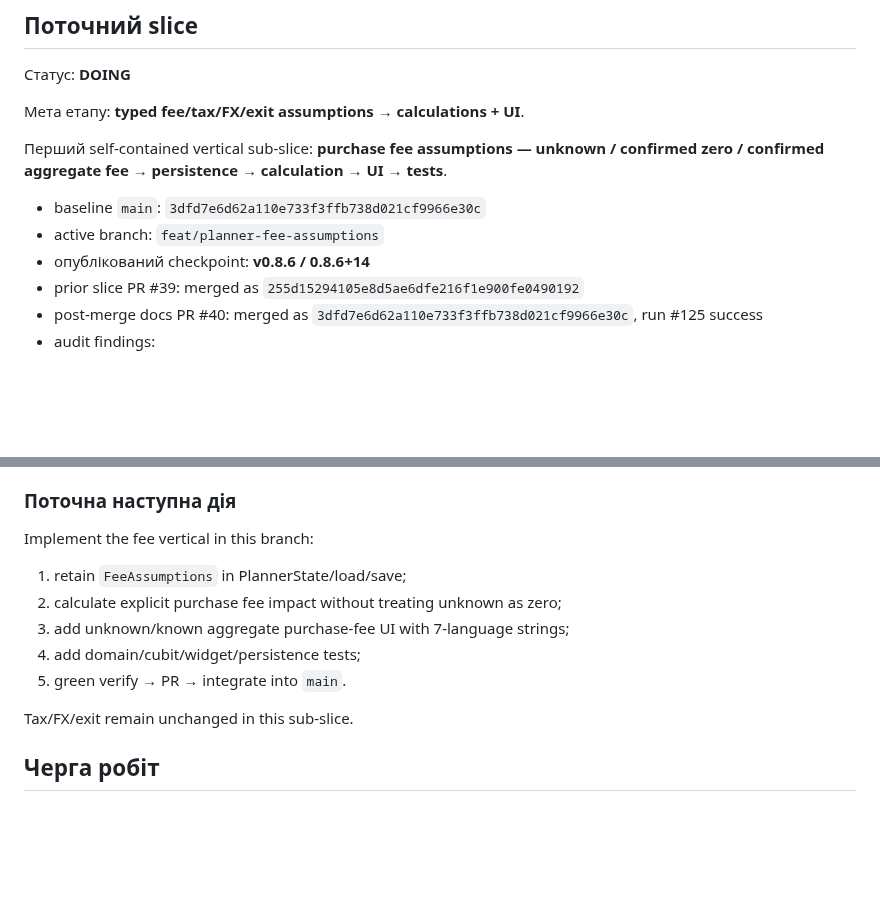
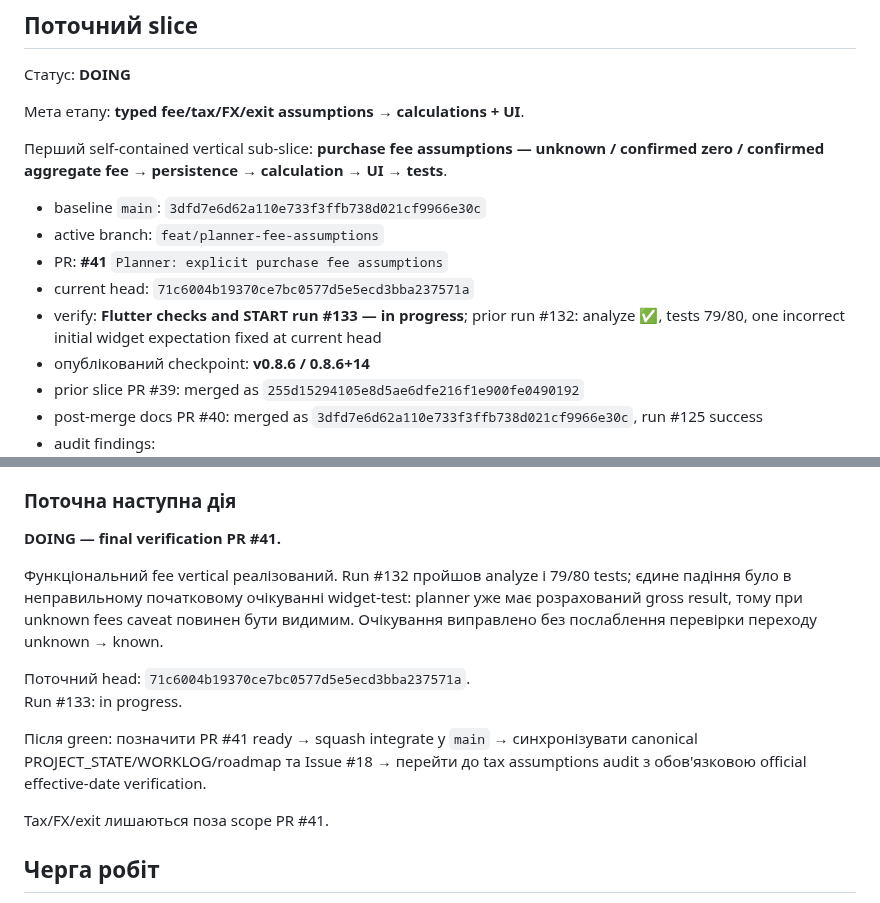
Before and after one commit to RomanZavadaM/ovdp-hub, a Markdown page: WORKLOG.md, 2 parts joined by grey strips. Drawn GitHub-style; blank space fills up the shorter version.

Commit message:
Worklog: record PR #41 final verification checkpoint

```diff
--- a/WORKLOG.md
+++ b/WORKLOG.md
@@ -33,6 +33,9 @@ Append-only журнал: GitHub Issue **#18 — OVDP Hub — live development l
 
 - baseline `main`: `3dfd7e6d62a110e733f3ffb738d021cf9966e30c`
 - active branch: `feat/planner-fee-assumptions`
+- PR: **#41** `Planner: explicit purchase fee assumptions`
+- current head: `71c6004b19370ce7bc0577d5e5ecd3bba237571a`
+- verify: **Flutter checks and START run #133 — in progress**; prior run #132: analyze ✅, tests 79/80, one incorrect initial widget expectation fixed at current head
 - опублікований checkpoint: **v0.8.6 / 0.8.6+14**
 - prior slice PR #39: merged as `255d15294105e8d5ae6dfe216f1e900fe0490192`
 - post-merge docs PR #40: merged as `3dfd7e6d62a110e733f3ffb738d021cf9966e30c`, run #125 success
@@ -50,14 +53,16 @@ Append-only журнал: GitHub Issue **#18 — OVDP Hub — live development l
 
 ### Поточна наступна дія
 
-Implement the fee vertical in this branch:
-1. retain `FeeAssumptions` in PlannerState/load/save;
-2. calculate explicit purchase fee impact without treating unknown as zero;
-3. add unknown/known aggregate purchase-fee UI with 7-language strings;
-4. add domain/cubit/widget/persistence tests;
-5. green verify → PR → integrate into `main`.
+**DOING — final verification PR #41.**
 
-Tax/FX/exit remain unchanged in this sub-slice.
+Функціональний fee vertical реалізований. Run #132 пройшов analyze і 79/80 tests; єдине падіння було в неправильному початковому очікуванні widget-test: planner уже має розрахований gross result, тому при unknown fees caveat повинен бути видимим. Очікування виправлено без послаблення перевірки переходу unknown → known.
+
+Поточний head: `71c6004b19370ce7bc0577d5e5ecd3bba237571a`.
+Run #133: in progress.
+
+Після green: позначити PR #41 ready → squash integrate у `main` → синхронізувати canonical PROJECT_STATE/WORKLOG/roadmap та Issue #18 → перейти до tax assumptions audit з обов'язковою official effective-date verification.
+
+Tax/FX/exit лишаються поза scope PR #41.
 
 ## Черга робіт
 
```
